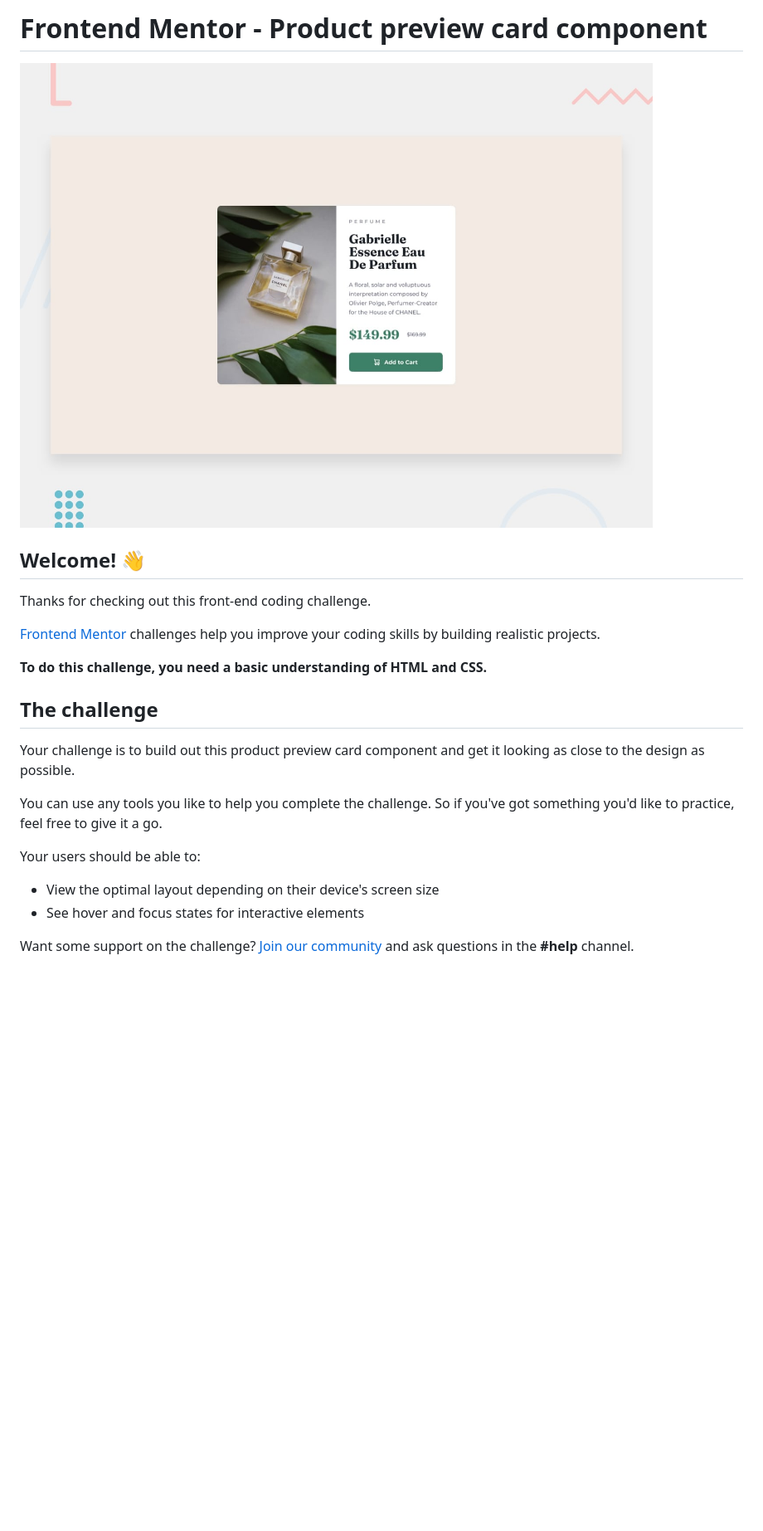
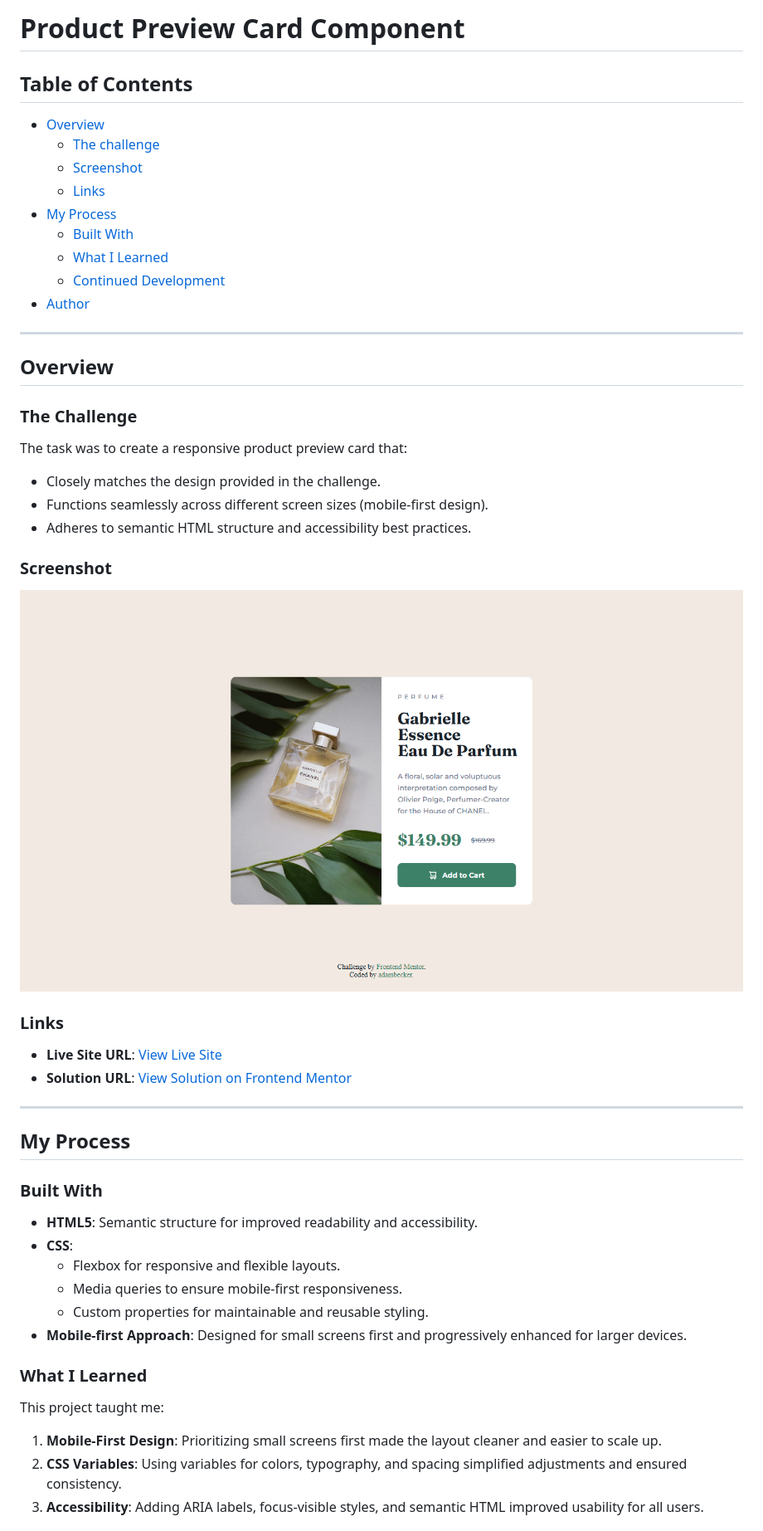
Before and after one commit to adambeckercodes/fem-product-preview-card-component, a Markdown page: README.md, the part around the change printed below. Shown: that part at 83% size. Rendered like a GitHub page; pictures changed too: Frontend-Mentor-Product-preview-card-component-12-06-2024_03_27_PM.png (added); blank space fills up the shorter version.

```diff
--- a/README.md
+++ b/README.md
@@ -1,25 +1,49 @@
-# Frontend Mentor - Product preview card component
+# Product Preview Card Component
 
-![Design preview for the Product preview card component coding challenge](./design/desktop-preview.jpg)
+## Table of Contents
 
-## Welcome! 👋
+- [Overview](#overview)
+  - [The challenge](#the-challenge)
+  - [Screenshot](#screenshot)
+  - [Links](#links)
+- [My Process](#my-process)
+  - [Built With](#built-with)
+  - [What I Learned](#what-i-learned)
+  - [Continued Development](#continued-development)
+- [Author](#author)
 
-Thanks for checking out this front-end coding challenge.
+---
 
-[Frontend Mentor](https://www.frontendmentor.io) challenges help you improve your coding skills by building realistic projects.
+## Overview
 
-**To do this challenge, you need a basic understanding of HTML and CSS.**
+### The Challenge
+The task was to create a responsive product preview card that:
+- Closely matches the design provided in the challenge.
+- Functions seamlessly across different screen sizes (mobile-first design).
+- Adheres to semantic HTML structure and accessibility best practices.
 
-## The challenge
+### Screenshot
+![Screenshot](./Frontend-Mentor-Product-preview-card-component-12-06-2024_03_27_PM.png)
 
-Your challenge is to build out this product preview card component and get it looking as close to the design as possible.
+### Links
+- **Live Site URL**: [View Live Site](https://fem-product-preview-card.vercel.app/)
+- **Solution URL**: [View Solution on Frontend Mentor](https://www.frontendmentor.io/solutions/product-preview-card-component-responsive-and-accessible)
 
-You can use any tools you like to help you complete the challenge. So if you've got something you'd like to practice, feel free to give it a go.
+---
 
-Your users should be able to:
+## My Process
 
-- View the optimal layout depending on their device's screen size
-- See hover and focus states for interactive elements
+### Built With
+- **HTML5**: Semantic structure for improved readability and accessibility.
+- **CSS**:
+  - Flexbox for responsive and flexible layouts.
+  - Media queries to ensure mobile-first responsiveness.
+  - Custom properties for maintainable and reusable styling.
+- **Mobile-first Approach**: Designed for small screens first and progressively enhanced for larger devices.
 
-Want some support on the challenge? [Join our community](https://www.frontendmentor.io/community) and ask questions in the **#help** channel.
+### What I Learned
+This project taught me:
+1. **Mobile-First Design**: Prioritizing small screens first made the layout cleaner and easier to scale up.
+2. **CSS Variables**: Using variables for colors, typography, and spacing simplified adjustments and ensured consistency.
+3. **Accessibility**: Adding ARIA labels, focus-visible styles, and semantic HTML improved usability for all users.
 
```
Also changed, not shown: other parts of README.md (+10 -65 lines).
